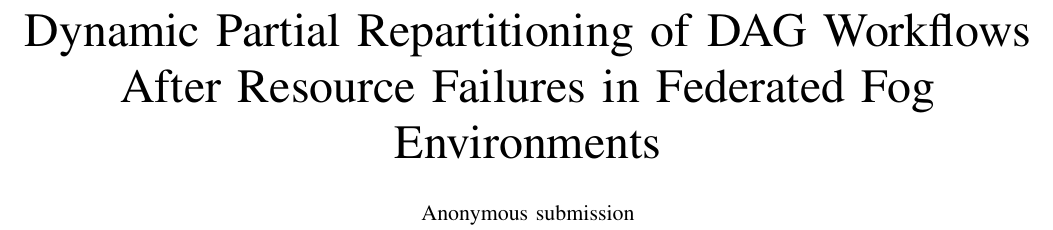
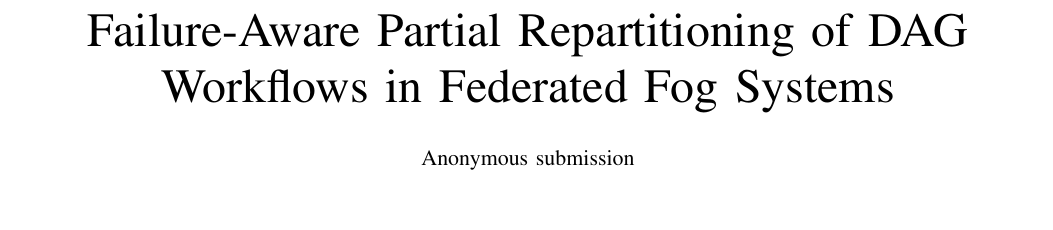
Before and after one commit to gayanigupta/dynamic-scheduling, a LaTeX paper (paper/main.tex): part of page 1 of 8, cut so that both start at the same text, the shorter picture padded with empty space. Compiled offline with pdfLaTeX.

Commit message:
Retitle for scheduling-focused framing
Failure-Aware Partial Repartitioning of DAG Workflows in Federated
Fog Systems.

```diff
--- a/paper/main.tex
+++ b/paper/main.tex
@@ -23,15 +23,15 @@
 \blindtrue
 
 \ifblind
-\title{Dynamic Partial Repartitioning of DAG Workflows After Resource
-Failures in Federated Fog Environments%
+\title{Failure-Aware Partial Repartitioning of DAG Workflows
+in Federated Fog Systems%
 \thanks{Artifact: the simulator, scenario generators, recovery-instance
 exporter, MILP solver, evaluation scripts, and raw results will be made
 publicly available upon publication.}}
 \author{Anonymous submission}
 \else
-\title{Dynamic Partial Repartitioning of DAG Workflows After Resource Failures
-in Federated Fog Environments%
+\title{Failure-Aware Partial Repartitioning of DAG Workflows
+in Federated Fog Systems%
 \thanks{Artifact: the simulator, scenario generators, recovery-instance
 exporter, MILP solver, evaluation scripts, and raw results are publicly
 available at \url{https://github.com/gayanigupta/dynamic-scheduling}.}}
```
